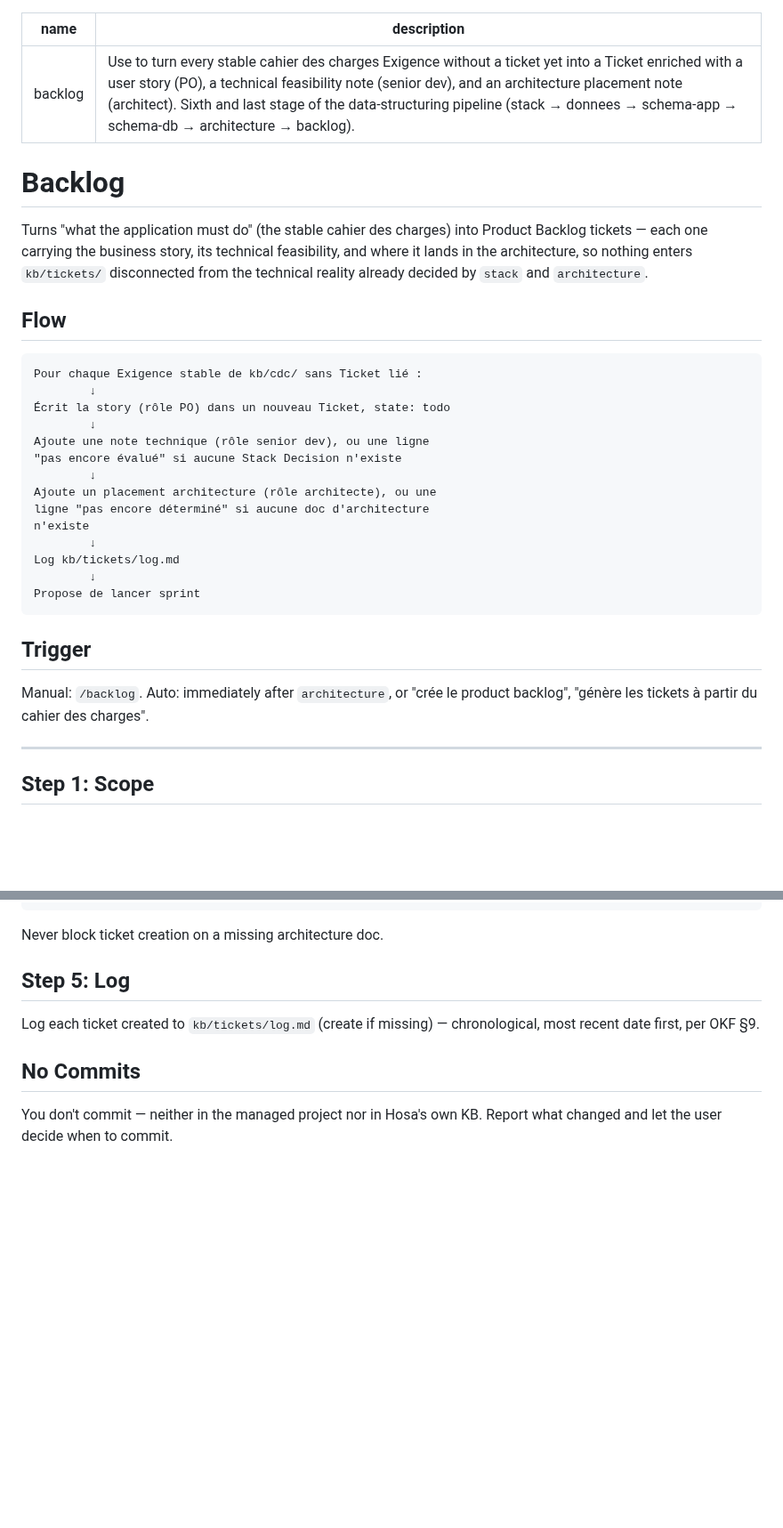
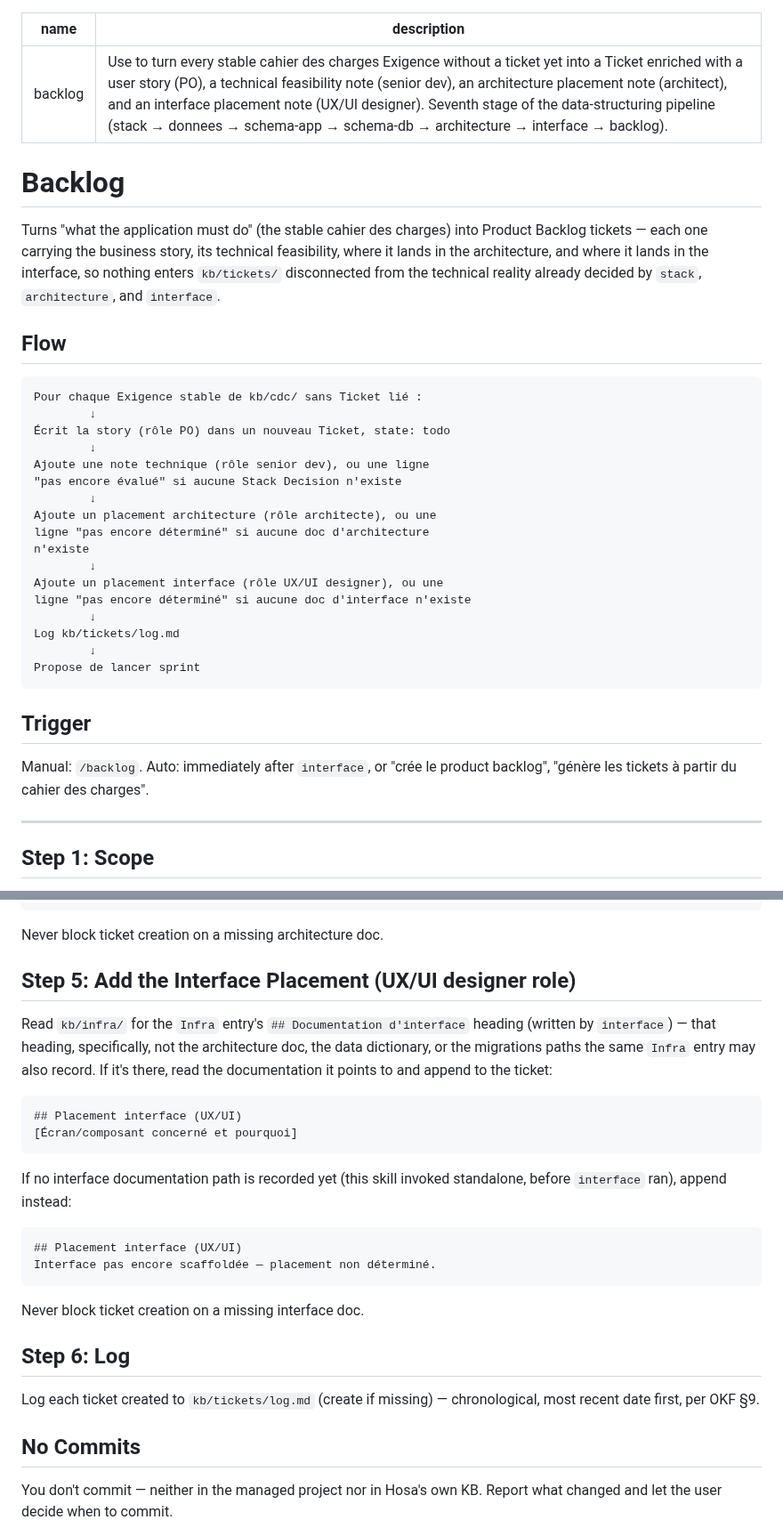
Before and after one commit to fcanneviere/hosa, a Markdown page: skills/backlog/SKILL.md, 2 parts joined by grey strips. Shown at 89% size. Drawn GitHub-style; blank space fills up the shorter version.

Commit message:
feat: add interface placement note to backlog, data-structuring pipeline stage 7

````diff
--- a/skills/backlog/SKILL.md
+++ b/skills/backlog/SKILL.md
@@ -1,11 +1,11 @@
 ---
 name: backlog
-description: Use to turn every stable cahier des charges Exigence without a ticket yet into a Ticket enriched with a user story (PO), a technical feasibility note (senior dev), and an architecture placement note (architect). Sixth and last stage of the data-structuring pipeline (stack → donnees → schema-app → schema-db → architecture → backlog).
+description: Use to turn every stable cahier des charges Exigence without a ticket yet into a Ticket enriched with a user story (PO), a technical feasibility note (senior dev), an architecture placement note (architect), and an interface placement note (UX/UI designer). Seventh stage of the data-structuring pipeline (stack → donnees → schema-app → schema-db → architecture → interface → backlog).
 ---
 
 # Backlog
 
-Turns "what the application must do" (the stable cahier des charges) into Product Backlog tickets — each one carrying the business story, its technical feasibility, and where it lands in the architecture, so nothing enters `kb/tickets/` disconnected from the technical reality already decided by `stack` and `architecture`.
+Turns "what the application must do" (the stable cahier des charges) into Product Backlog tickets — each one carrying the business story, its technical feasibility, where it lands in the architecture, and where it lands in the interface, so nothing enters `kb/tickets/` disconnected from the technical reality already decided by `stack`, `architecture`, and `interface`.
 
 ## Flow
 
@@ -21,6 +21,9 @@ Ajoute un placement architecture (rôle architecte), ou une
 ligne "pas encore déterminé" si aucune doc d'architecture
 n'existe
         ↓
+Ajoute un placement interface (rôle UX/UI designer), ou une
+ligne "pas encore déterminé" si aucune doc d'interface n'existe
+        ↓
 Log kb/tickets/log.md
         ↓
 Propose de lancer sprint
@@ -28,7 +31,7 @@ Propose de lancer sprint
 
 ## Trigger
 
-Manual: `/backlog`. Auto: immediately after `architecture`, or "crée le product backlog", "génère les tickets à partir du cahier des charges".
+Manual: `/backlog`. Auto: immediately after `interface`, or "crée le product backlog", "génère les tickets à partir du cahier des charges".
 
 ---
 
@@ -94,7 +97,25 @@ Architecture pas encore scaffoldée — placement non déterminé.
 
 Never block ticket creation on a missing architecture doc.
 
-## Step 5: Log
+## Step 5: Add the Interface Placement (UX/UI designer role)
+
+Read `kb/infra/` for the `Infra` entry's `## Documentation d'interface` heading (written by `interface`) — that heading, specifically, not the architecture doc, the data dictionary, or the migrations paths the same `Infra` entry may also record. If it's there, read the documentation it points to and append to the ticket:
+
+```markdown
+## Placement interface (UX/UI)
+[Écran/composant concerné et pourquoi]
+```
+
+If no interface documentation path is recorded yet (this skill invoked standalone, before `interface` ran), append instead:
+
+```markdown
+## Placement interface (UX/UI)
+Interface pas encore scaffoldée — placement non déterminé.
+```
+
+Never block ticket creation on a missing interface doc.
+
+## Step 6: Log
 
 Log each ticket created to `kb/tickets/log.md` (create if missing) — chronological, most recent date first, per OKF §9.
 
````
